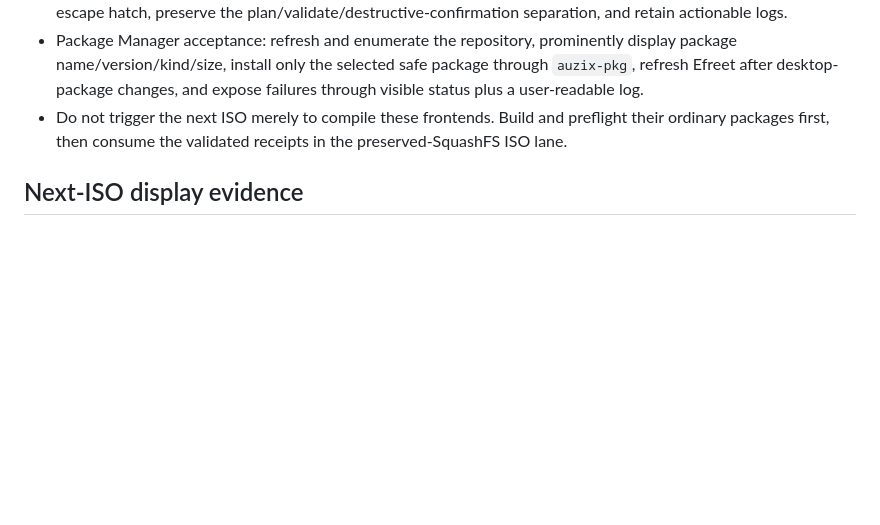
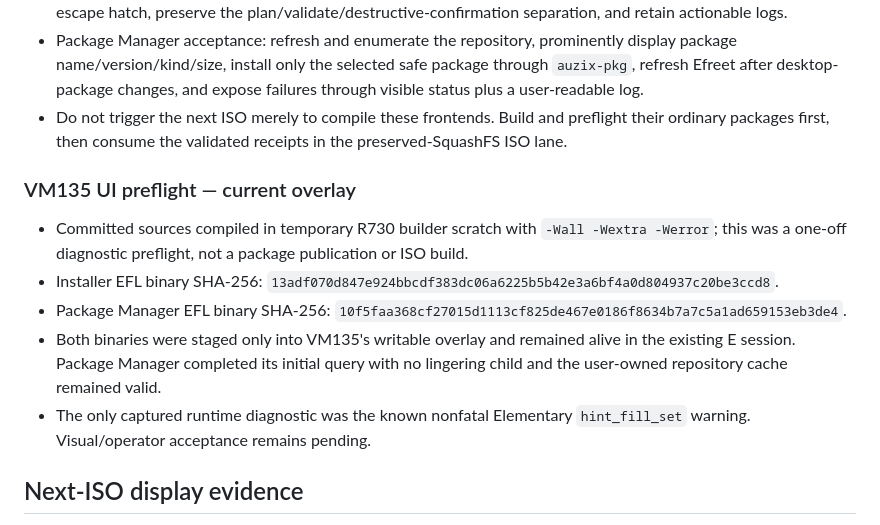
Before and after one commit to auzieman/AuziX, a Markdown page: docs/vm135-live-recovery-review-20260806.md, the part around the change. Rendered like a GitHub page; blank space fills up the shorter version.

Commit message:
Record VM135 EFL UI preflight

```diff
--- a/docs/vm135-live-recovery-review-20260806.md
+++ b/docs/vm135-live-recovery-review-20260806.md
@@ -186,6 +186,21 @@ Its reviewed delta is limited to live SSH access and InstallerEFL files.
   preflight their ordinary packages first, then consume the validated receipts
   in the preserved-SquashFS ISO lane.
 
+### VM135 UI preflight — current overlay
+
+- Committed sources compiled in temporary R730 builder scratch with
+  `-Wall -Wextra -Werror`; this was a one-off diagnostic preflight, not a
+  package publication or ISO build.
+- Installer EFL binary SHA-256:
+  `13adf070d847e924bbcdf383dc06a6225b5b42e3a6bf4a0d804937c20be3ccd8`.
+- Package Manager EFL binary SHA-256:
+  `10f5faa368cf27015d1113cf825de467e0186f8634b7a7c5a1ad659153eb3de4`.
+- Both binaries were staged only into VM135's writable overlay and remained
+  alive in the existing E session. Package Manager completed its initial query
+  with no lingering child and the user-owned repository cache remained valid.
+- The only captured runtime diagnostic was the known nonfatal Elementary
+  `hint_fill_set` warning. Visual/operator acceptance remains pending.
+
 ## Next-ISO display evidence
 
 - VM135 uses Proxmox's default virtual display with AuziX's Xorg `modesetting`
```
